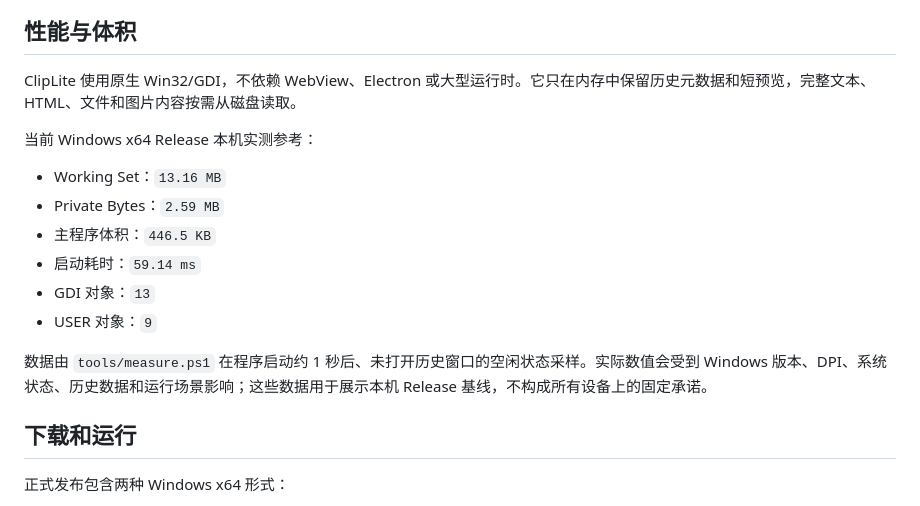
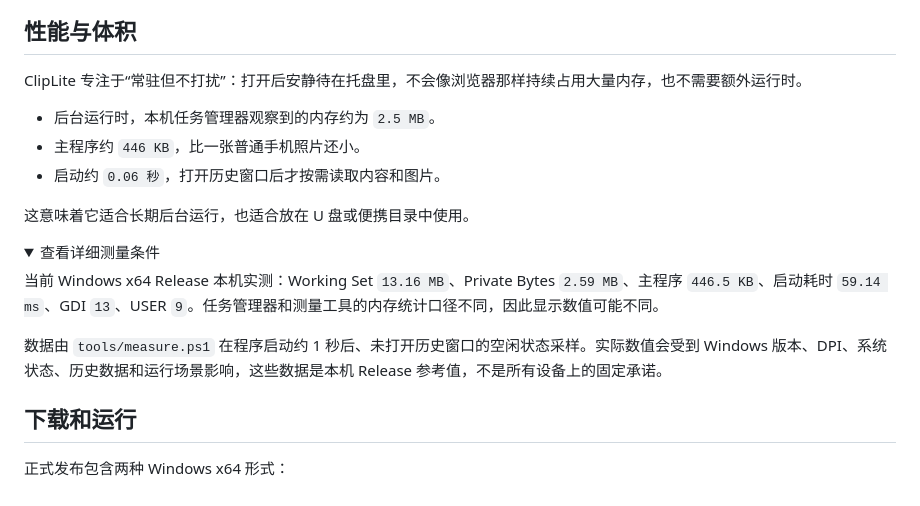
Before and after one commit to wxh-777/ClipLite, a Markdown page: README.md, the part around the change. Drawn GitHub-style; folded sections open.

```diff
--- a/README.md
+++ b/README.md
@@ -32,18 +32,22 @@ ClipLite 是一款仅支持 Windows 的原生剪贴板历史工具。它使用 C
 
 ## 性能与体积
 
-ClipLite 使用原生 Win32/GDI，不依赖 WebView、Electron 或大型运行时。它只在内存中保留历史元数据和短预览，完整文本、HTML、文件和图片内容按需从磁盘读取。
+ClipLite 专注于“常驻但不打扰”：打开后安静待在托盘里，不会像浏览器那样持续占用大量内存，也不需要额外运行时。
 
-当前 Windows x64 Release 本机实测参考：
+- 后台运行时，本机任务管理器观察到的内存约为 `2.5 MB`。
+- 主程序约 `446 KB`，比一张普通手机照片还小。
+- 启动约 `0.06 秒`，打开历史窗口后才按需读取内容和图片。
 
-- Working Set：`13.16 MB`
-- Private Bytes：`2.59 MB`
-- 主程序体积：`446.5 KB`
-- 启动耗时：`59.14 ms`
-- GDI 对象：`13`
-- USER 对象：`9`
+这意味着它适合长期后台运行，也适合放在 U 盘或便携目录中使用。
 
-数据由 `tools/measure.ps1` 在程序启动约 1 秒后、未打开历史窗口的空闲状态采样。实际数值会受到 Windows 版本、DPI、系统状态、历史数据和运行场景影响；这些数据用于展示本机 Release 基线，不构成所有设备上的固定承诺。
+<details>
+<summary>查看详细测量条件</summary>
+
+当前 Windows x64 Release 本机实测：Working Set `13.16 MB`、Private Bytes `2.59 MB`、主程序 `446.5 KB`、启动耗时 `59.14 ms`、GDI `13`、USER `9`。任务管理器和测量工具的内存统计口径不同，因此显示数值可能不同。
+
+数据由 `tools/measure.ps1` 在程序启动约 1 秒后、未打开历史窗口的空闲状态采样。实际数值会受到 Windows 版本、DPI、系统状态、历史数据和运行场景影响，这些数据是本机 Release 参考值，不是所有设备上的固定承诺。
+
+</details>
 
 ## 下载和运行
 
```
Also changed, not shown: README.en.md (+12 -8 lines).
